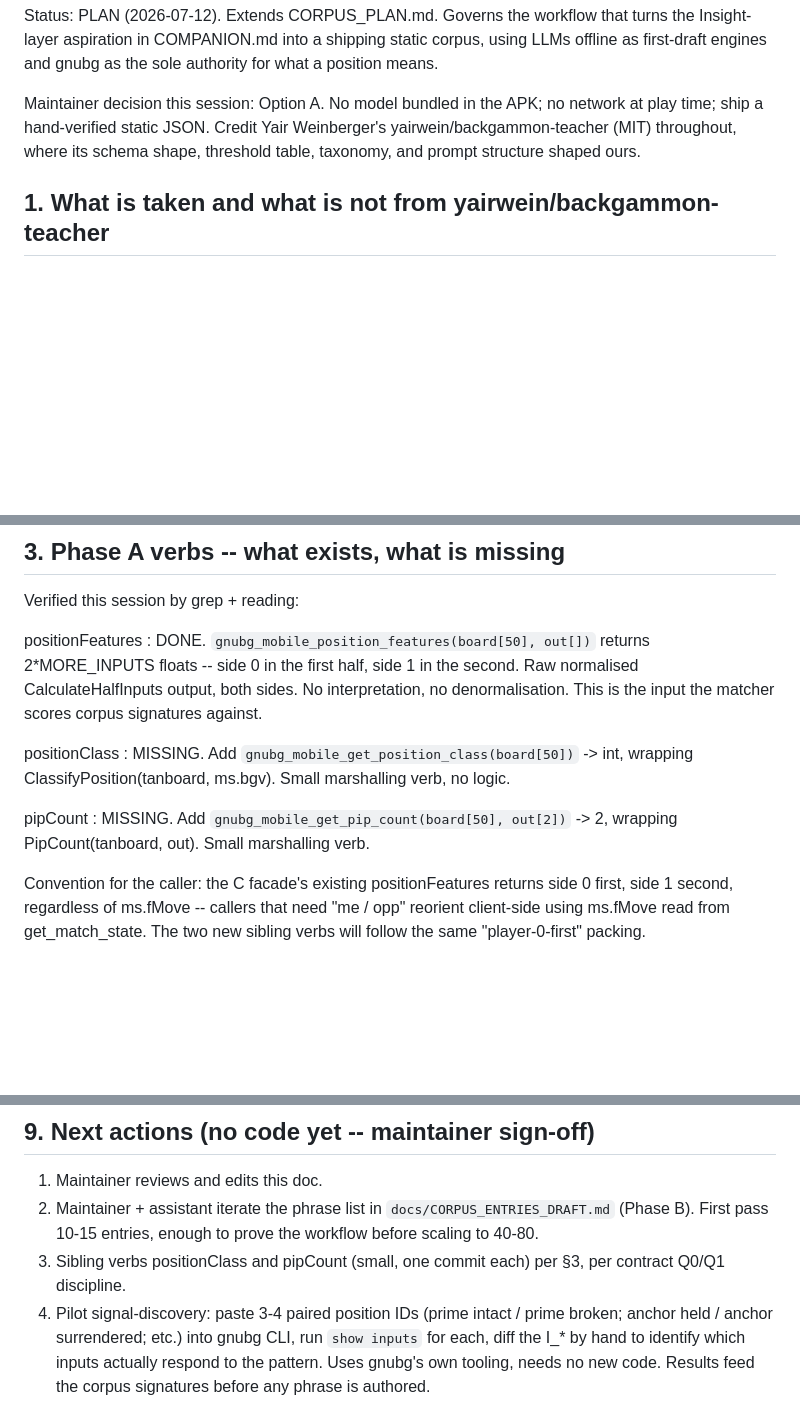
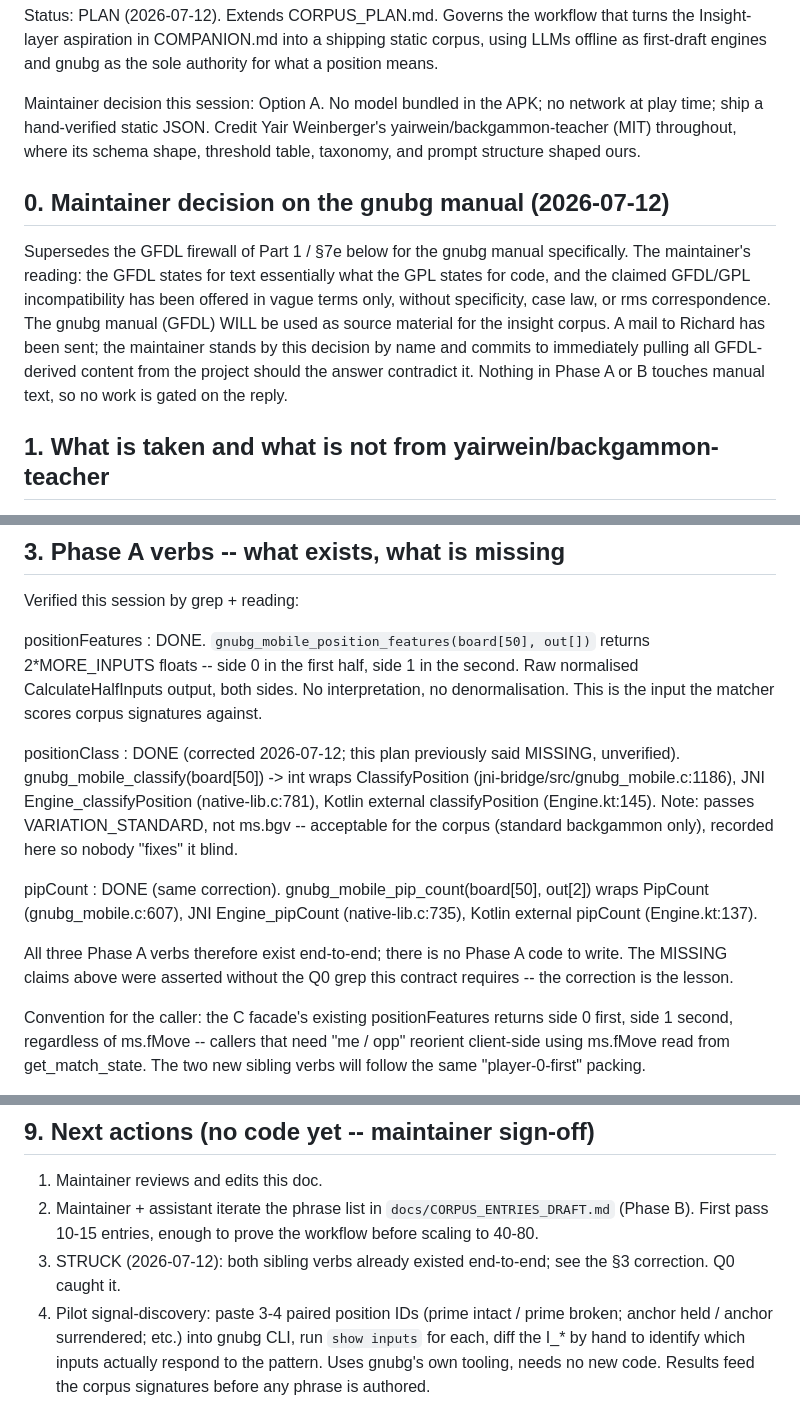
Before and after one commit to clavierhaus/gnubg-android, a Markdown page: docs/CORPUS_HARVEST_PLAN.md, 3 parts joined by grey strips. Drawn GitHub-style; blank space fills up the shorter version.

```diff
--- a/docs/CORPUS_HARVEST_PLAN.md
+++ b/docs/CORPUS_HARVEST_PLAN.md
@@ -9,6 +9,18 @@ Maintainer decision this session: Option A. No model bundled in the APK; no
 network at play time; ship a hand-verified static JSON. Credit Yair
 Weinberger's yairwein/backgammon-teacher (MIT) throughout, where its schema
 shape, threshold table, taxonomy, and prompt structure shaped ours.
+
+## 0. Maintainer decision on the gnubg manual (2026-07-12)
+
+Supersedes the GFDL firewall of Part 1 / §7e below for the gnubg manual
+specifically. The maintainer's reading: the GFDL states for text essentially
+what the GPL states for code, and the claimed GFDL/GPL incompatibility has
+been offered in vague terms only, without specificity, case law, or rms
+correspondence. The gnubg manual (GFDL) WILL be used as source material for
+the insight corpus. A mail to Richard has been sent; the maintainer stands by
+this decision by name and commits to immediately pulling all GFDL-derived
+content from the project should the answer contradict it. Nothing in Phase A
+or B touches manual text, so no work is gated on the reply.
 
 ## 1. What is taken and what is not from yairwein/backgammon-teacher
 
@@ -83,12 +95,21 @@ Verified this session by grep + reading:
     interpretation, no denormalisation. This is the input the matcher scores
     corpus signatures against.
 
-  positionClass : MISSING. Add `gnubg_mobile_get_position_class(board[50])`
-    -> int, wrapping ClassifyPosition(tanboard, ms.bgv). Small marshalling
-    verb, no logic.
+  positionClass : DONE (corrected 2026-07-12; this plan previously said
+    MISSING, unverified). gnubg_mobile_classify(board[50]) -> int wraps
+    ClassifyPosition (jni-bridge/src/gnubg_mobile.c:1186), JNI
+    Engine_classifyPosition (native-lib.c:781), Kotlin external
+    classifyPosition (Engine.kt:145). Note: passes VARIATION_STANDARD, not
+    ms.bgv -- acceptable for the corpus (standard backgammon only), recorded
+    here so nobody "fixes" it blind.
 
-  pipCount : MISSING. Add `gnubg_mobile_get_pip_count(board[50], out[2])`
-    -> 2, wrapping PipCount(tanboard, out). Small marshalling verb.
+  pipCount : DONE (same correction). gnubg_mobile_pip_count(board[50],
+    out[2]) wraps PipCount (gnubg_mobile.c:607), JNI Engine_pipCount
+    (native-lib.c:735), Kotlin external pipCount (Engine.kt:137).
+
+  All three Phase A verbs therefore exist end-to-end; there is no Phase A
+  code to write. The MISSING claims above were asserted without the Q0
+  grep this contract requires -- the correction is the lesson.
 
 Convention for the caller: the C facade's existing positionFeatures returns
 side 0 first, side 1 second, regardless of ms.fMove -- callers that need
@@ -336,8 +357,8 @@ Notes:
   2. Maintainer + assistant iterate the phrase list in
      `docs/CORPUS_ENTRIES_DRAFT.md` (Phase B). First pass 10-15 entries,
      enough to prove the workflow before scaling to 40-80.
-  3. Sibling verbs positionClass and pipCount (small, one commit each)
-     per §3, per contract Q0/Q1 discipline.
+  3. STRUCK (2026-07-12): both sibling verbs already existed end-to-end;
+     see the §3 correction. Q0 caught it.
   4. Pilot signal-discovery: paste 3-4 paired position IDs (prime
      intact / prime broken; anchor held / anchor surrendered; etc.)
      into gnubg CLI, run `show inputs` for each, diff the I_* by hand
```
Also changed, not shown: docs/CORPUS_ENTRIES_DRAFT.md (added, +114 -0 lines).
